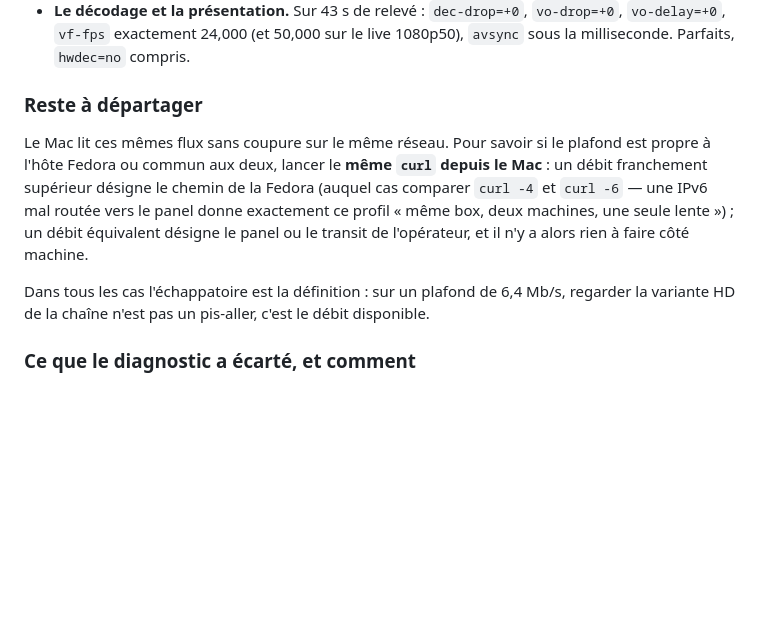
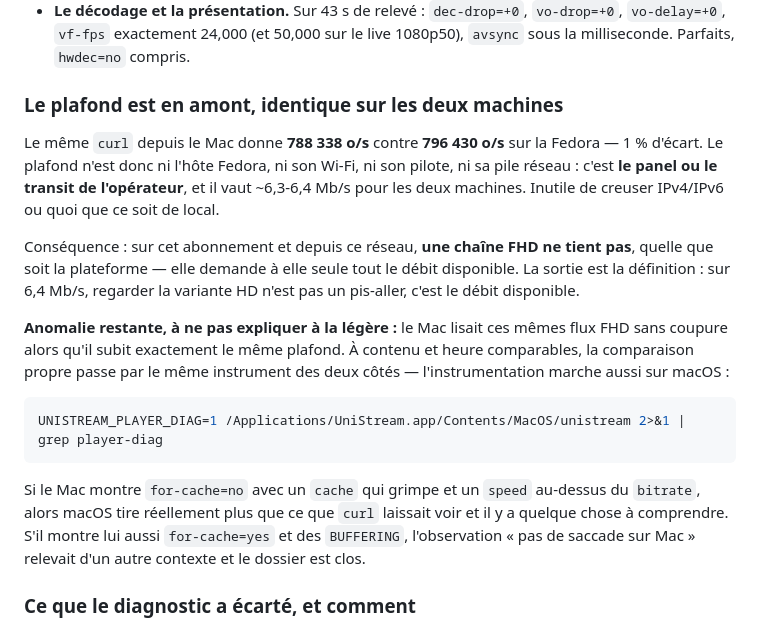
Before and after one commit to unimaru69/unistream, a Markdown page: docs/DEVELOPMENT.md, the part around the change. GitHub-like rendering; blank space fills up the shorter version.

Commit message:
Linux: the 6.4 Mb/s ceiling is upstream — identical on the Mac
The same curl from the Mac returns 788338 octets/s against 796430 on the
Fedora box: 1% apart. So the ceiling is neither the Fedora host, nor its
Wi-Fi, nor its driver, nor its network stack — it is the panel or the
operator's transit, and it is worth ~6.3-6.4 Mb/s to both machines. No
point digging into IPv4/IPv6 or anything else local.

Which means an FHD channel does not fit on this subscription from this
network, on any platform: it asks for the entire available bandwidth on
its own. The way out is the definition — on 6.4 Mb/s, the HD variant is
not a compromise, it is the available bandwidth.

One thing stays unexplained rather than hand-waved: the Mac was playing
those same FHD streams without a stall under the very same ceiling. The
doc asks for the clean comparison instead of a story — the
instrumentation runs on macOS too, so UNISTREAM_PLAYER_DIAG=1 on both
sides at comparable content and hour settles whether macOS really pulls
more than curl suggested, or whether that observation came from a
different context.

Co-Authored-By: Claude Opus 5 <noreply@anthropic.com>

````diff
--- a/docs/DEVELOPMENT.md
+++ b/docs/DEVELOPMENT.md
@@ -146,19 +146,33 @@ chaîne SD ou HD à 1,5-3 Mb/s garde de la marge et passe proprement.
   live 1080p50), `avsync` sous la milliseconde. Parfaits, `hwdec=no`
   compris.
 
-### Reste à départager
+### Le plafond est en amont, identique sur les deux machines
 
-Le Mac lit ces mêmes flux sans coupure sur le même réseau. Pour savoir si
-le plafond est propre à l'hôte Fedora ou commun aux deux, lancer le
-**même `curl` depuis le Mac** : un débit franchement supérieur désigne le
-chemin de la Fedora (auquel cas comparer `curl -4` et `curl -6` — une IPv6
-mal routée vers le panel donne exactement ce profil « même box, deux
-machines, une seule lente ») ; un débit équivalent désigne le panel ou le
-transit de l'opérateur, et il n'y a alors rien à faire côté machine.
+Le même `curl` depuis le Mac donne **788 338 o/s** contre **796 430 o/s**
+sur la Fedora — 1 % d'écart. Le plafond n'est donc ni l'hôte Fedora, ni
+son Wi-Fi, ni son pilote, ni sa pile réseau : c'est **le panel ou le
+transit de l'opérateur**, et il vaut ~6,3-6,4 Mb/s pour les deux machines.
+Inutile de creuser IPv4/IPv6 ou quoi que ce soit de local.
 
-Dans tous les cas l'échappatoire est la définition : sur un plafond de
-6,4 Mb/s, regarder la variante HD de la chaîne n'est pas un pis-aller,
-c'est le débit disponible.
+Conséquence : sur cet abonnement et depuis ce réseau, **une chaîne FHD ne
+tient pas**, quelle que soit la plateforme — elle demande à elle seule
+tout le débit disponible. La sortie est la définition : sur 6,4 Mb/s,
+regarder la variante HD n'est pas un pis-aller, c'est le débit disponible.
+
+**Anomalie restante, à ne pas expliquer à la légère :** le Mac lisait ces
+mêmes flux FHD sans coupure alors qu'il subit exactement le même plafond.
+À contenu et heure comparables, la comparaison propre passe par le même
+instrument des deux côtés — l'instrumentation marche aussi sur macOS :
+
+```bash
+UNISTREAM_PLAYER_DIAG=1 /Applications/UniStream.app/Contents/MacOS/unistream 2>&1 | grep player-diag
+```
+
+Si le Mac montre `for-cache=no` avec un `cache` qui grimpe et un `speed`
+au-dessus du `bitrate`, alors macOS tire réellement plus que ce que `curl`
+laissait voir et il y a quelque chose à comprendre. S'il montre lui aussi
+`for-cache=yes` et des `BUFFERING`, l'observation « pas de saccade sur
+Mac » relevait d'un autre contexte et le dossier est clos.
 
 ### Ce que le diagnostic a écarté, et comment
 
````
